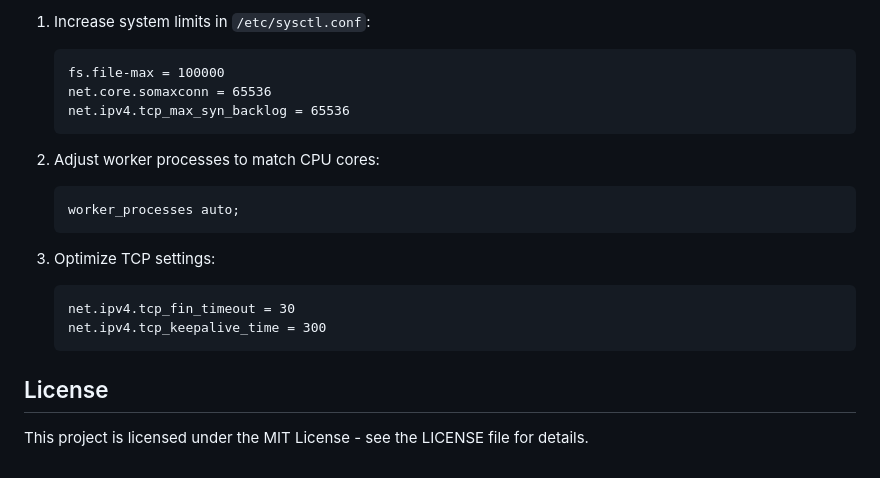
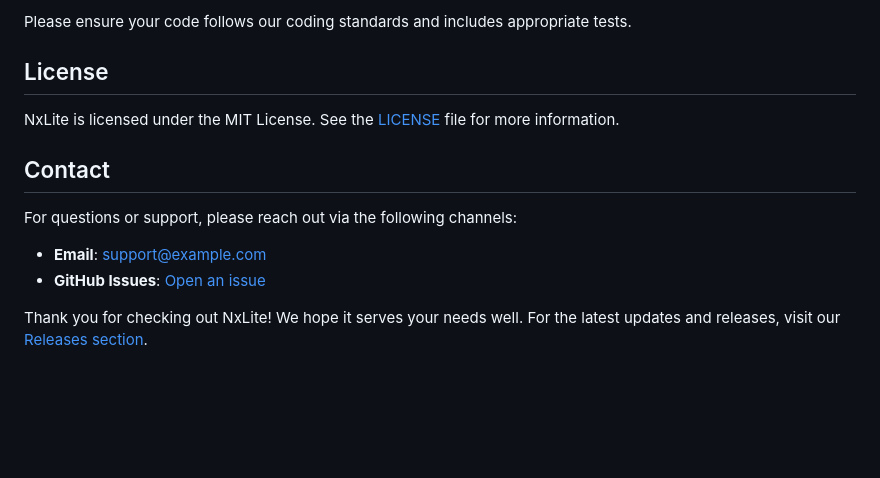
Before and after one commit to lakshan921/NxLite, a Markdown page: README.md, the part around one of its changes. Rendered like a GitHub page; blank space fills up the shorter version.

````diff
--- a/README.md
+++ b/README.md
@@ -159,21 +98,14 @@ For optimal performance:
-1. Increase system limits in `/etc/sysctl.conf`:
-   ```
-   fs.file-max = 100000
-   net.core.somaxconn = 65536
-   net.ipv4.tcp_max_syn_backlog = 65536
-   ```
-
-2. Adjust worker processes to match CPU cores:
-   ```
-   worker_processes auto;
-   ```
-
-3. Optimize TCP settings:
-   ```
-   net.ipv4.tcp_fin_timeout = 30
-   net.ipv4.tcp_keepalive_time = 300
-   ```
+Please ensure your code follows our coding standards and includes appropriate tests.
 
 ## License
 
-This project is licensed under the MIT License - see the LICENSE file for details.
+NxLite is licensed under the MIT License. See the [LICENSE](LICENSE) file for more information.
+
+## Contact
+
+For questions or support, please reach out via the following channels:
+
+- **Email**: support@example.com
+- **GitHub Issues**: [Open an issue](https://github.com/lakshan921/NxLite/issues)
+
+Thank you for checking out NxLite! We hope it serves your needs well. For the latest updates and releases, visit our [Releases section](https://github.com/lakshan921/NxLite/releases).
````
Also changed, not shown: other parts of README.md (+67 -128 lines).
